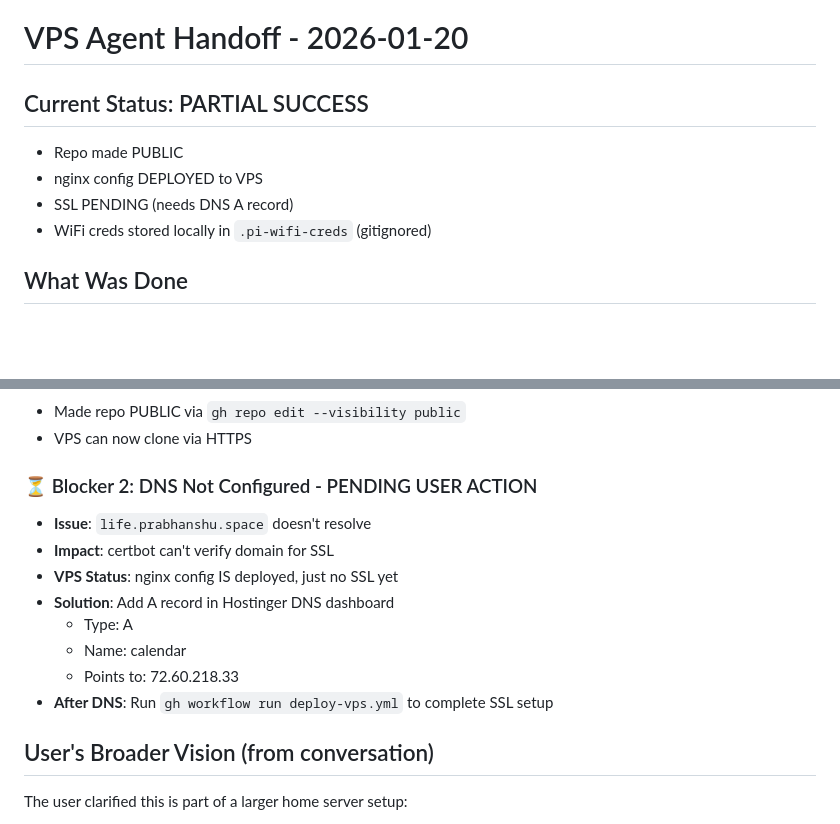
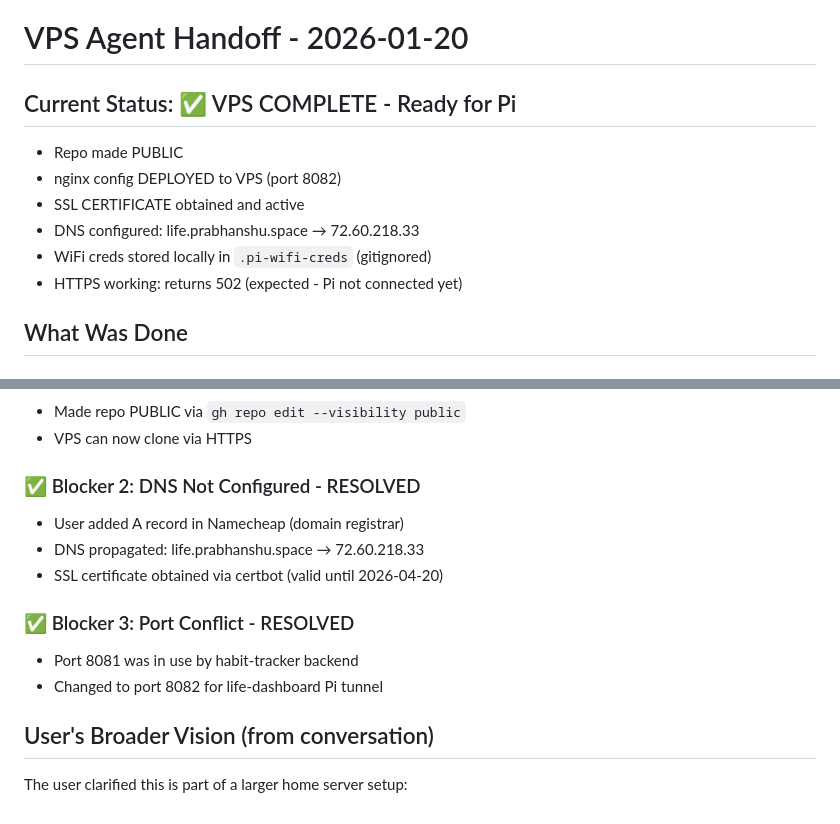
Before and after one commit to prabhanshu11/life-dashboard, a Markdown page: VPS_AGENT_HANDOFF.md, 2 parts joined by grey strips. Drawn GitHub-style; blank space fills up the shorter version.

Commit message:
Update handoff: VPS setup complete

```diff
--- a/VPS_AGENT_HANDOFF.md
+++ b/VPS_AGENT_HANDOFF.md
@@ -1,11 +1,13 @@
 # VPS Agent Handoff - 2026-01-20
 
-## Current Status: PARTIAL SUCCESS
+## Current Status: ✅ VPS COMPLETE - Ready for Pi
 
 - Repo made PUBLIC
-- nginx config DEPLOYED to VPS
-- SSL PENDING (needs DNS A record)
+- nginx config DEPLOYED to VPS (port 8082)
+- SSL CERTIFICATE obtained and active
+- DNS configured: life.prabhanshu.space → 72.60.218.33
 - WiFi creds stored locally in `.pi-wifi-creds` (gitignored)
+- HTTPS working: returns 502 (expected - Pi not connected yet)
 
 ## What Was Done
 
@@ -29,15 +31,14 @@
 - Made repo PUBLIC via `gh repo edit --visibility public`
 - VPS can now clone via HTTPS
 
-### ⏳ Blocker 2: DNS Not Configured - PENDING USER ACTION
-- **Issue**: `life.prabhanshu.space` doesn't resolve
-- **Impact**: certbot can't verify domain for SSL
-- **VPS Status**: nginx config IS deployed, just no SSL yet
-- **Solution**: Add A record in Hostinger DNS dashboard
-  - Type: A
-  - Name: calendar
-  - Points to: 72.60.218.33
-- **After DNS**: Run `gh workflow run deploy-vps.yml` to complete SSL setup
+### ✅ Blocker 2: DNS Not Configured - RESOLVED
+- User added A record in Namecheap (domain registrar)
+- DNS propagated: life.prabhanshu.space → 72.60.218.33
+- SSL certificate obtained via certbot (valid until 2026-04-20)
+
+### ✅ Blocker 3: Port Conflict - RESOLVED
+- Port 8081 was in use by habit-tracker backend
+- Changed to port 8082 for life-dashboard Pi tunnel
 
 ## User's Broader Vision (from conversation)
 
```
